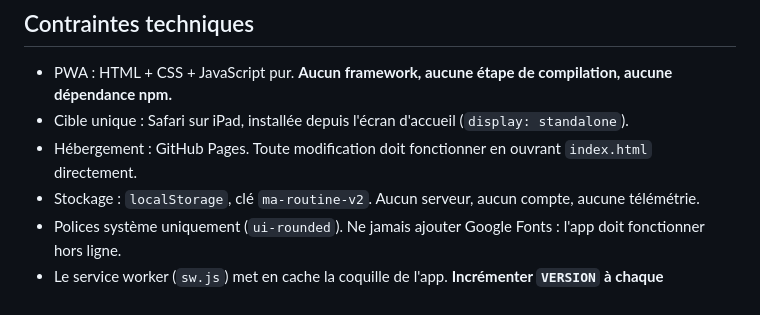
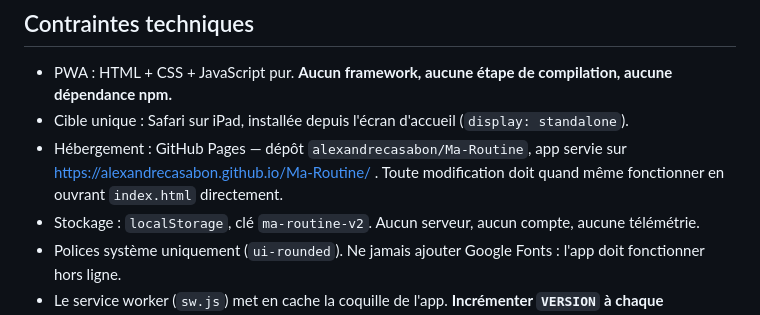
Before and after one commit to alexandrecasabon/ma-routine, a Markdown page: CLAUDE.md, the part around the change. Drawn GitHub-style.

Commit message:
CLAUDE.md : URL de production GitHub Pages
Co-Authored-By: Claude Fable 5 <noreply@anthropic.com>

```diff
--- a/CLAUDE.md
+++ b/CLAUDE.md
@@ -7,7 +7,9 @@ Usage familial privé, pas de distribution publique.
 
 - PWA : HTML + CSS + JavaScript pur. **Aucun framework, aucune étape de compilation, aucune dépendance npm.**
 - Cible unique : Safari sur iPad, installée depuis l'écran d'accueil (`display: standalone`).
-- Hébergement : GitHub Pages. Toute modification doit fonctionner en ouvrant `index.html` directement.
+- Hébergement : GitHub Pages — dépôt `alexandrecasabon/Ma-Routine`, app servie sur
+  https://alexandrecasabon.github.io/Ma-Routine/ . Toute modification doit quand même
+  fonctionner en ouvrant `index.html` directement.
 - Stockage : `localStorage`, clé `ma-routine-v2`. Aucun serveur, aucun compte, aucune télémétrie.
 - Polices système uniquement (`ui-rounded`). Ne jamais ajouter Google Fonts : l'app doit fonctionner hors ligne.
 - Le service worker (`sw.js`) met en cache la coquille de l'app. **Incrémenter `VERSION` à chaque
```
